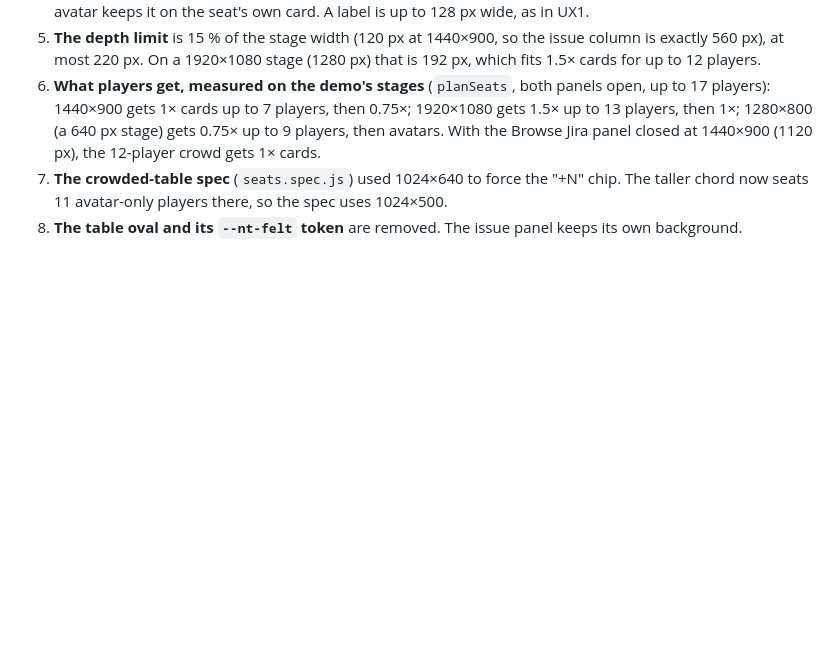
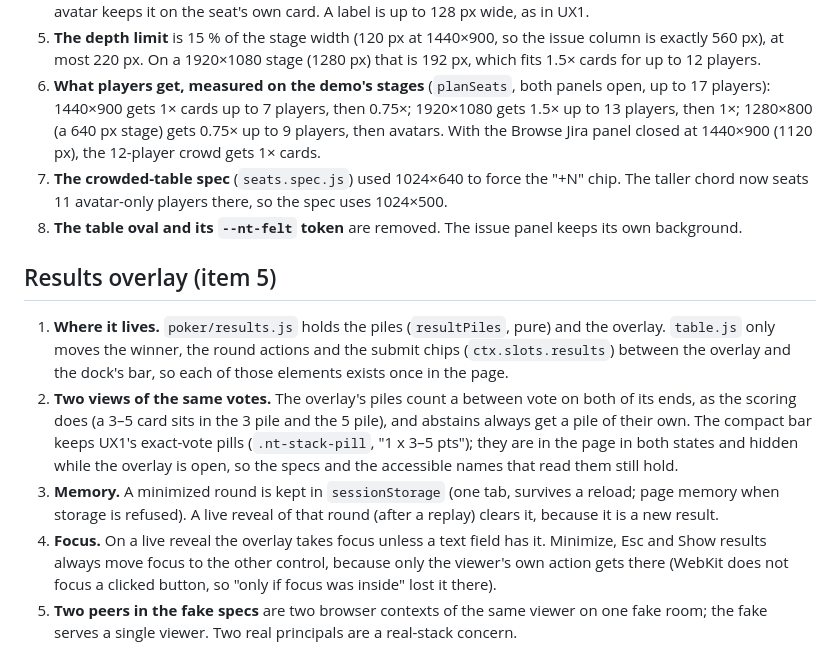
Before and after one commit to justinloveless/retroscope-next, a Markdown page: docs/decisions/UX2.md, the part around the change. Drawn GitHub-style; blank space fills up the shorter version.

Commit message:
docs(decisions): UX2 results overlay

```diff
--- a/docs/decisions/UX2.md
+++ b/docs/decisions/UX2.md
@@ -52,3 +52,20 @@ it lists, and this file.
 7. **The crowded-table spec** (`seats.spec.js`) used 1024×640 to force the "+N" chip. The taller chord now seats 11
    avatar-only players there, so the spec uses 1024×500.
 8. **The table oval and its `--nt-felt` token** are removed. The issue panel keeps its own background.
+
+## Results overlay (item 5)
+
+1. **Where it lives.** `poker/results.js` holds the piles (`resultPiles`, pure) and the overlay. `table.js` only
+   moves the winner, the round actions and the submit chips (`ctx.slots.results`) between the overlay and the
+   dock's bar, so each of those elements exists once in the page.
+2. **Two views of the same votes.** The overlay's piles count a between vote on both of its ends, as the scoring
+   does (a 3–5 card sits in the 3 pile and the 5 pile), and abstains always get a pile of their own. The compact
+   bar keeps UX1's exact-vote pills (`.nt-stack-pill`, "1 x 3–5 pts"); they are in the page in both states and
+   hidden while the overlay is open, so the specs and the accessible names that read them still hold.
+3. **Memory.** A minimized round is kept in `sessionStorage` (one tab, survives a reload; page memory when storage
+   is refused). A live reveal of that round (after a replay) clears it, because it is a new result.
+4. **Focus.** On a live reveal the overlay takes focus unless a text field has it. Minimize, Esc and Show results
+   always move focus to the other control, because only the viewer's own action gets there (WebKit does not focus
+   a clicked button, so "only if focus was inside" lost it there).
+5. **Two peers in the fake specs** are two browser contexts of the same viewer on one fake room; the fake serves a
+   single viewer. Two real principals are a real-stack concern.
```
